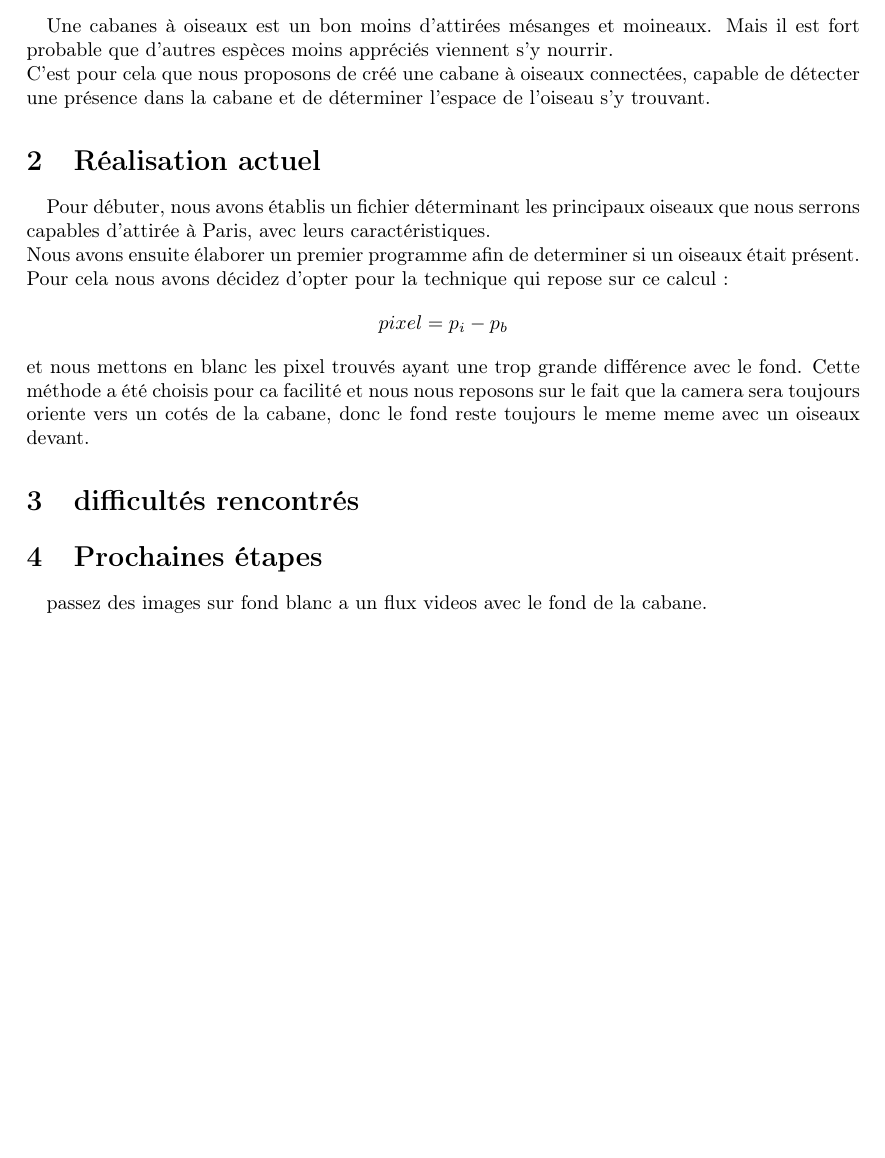
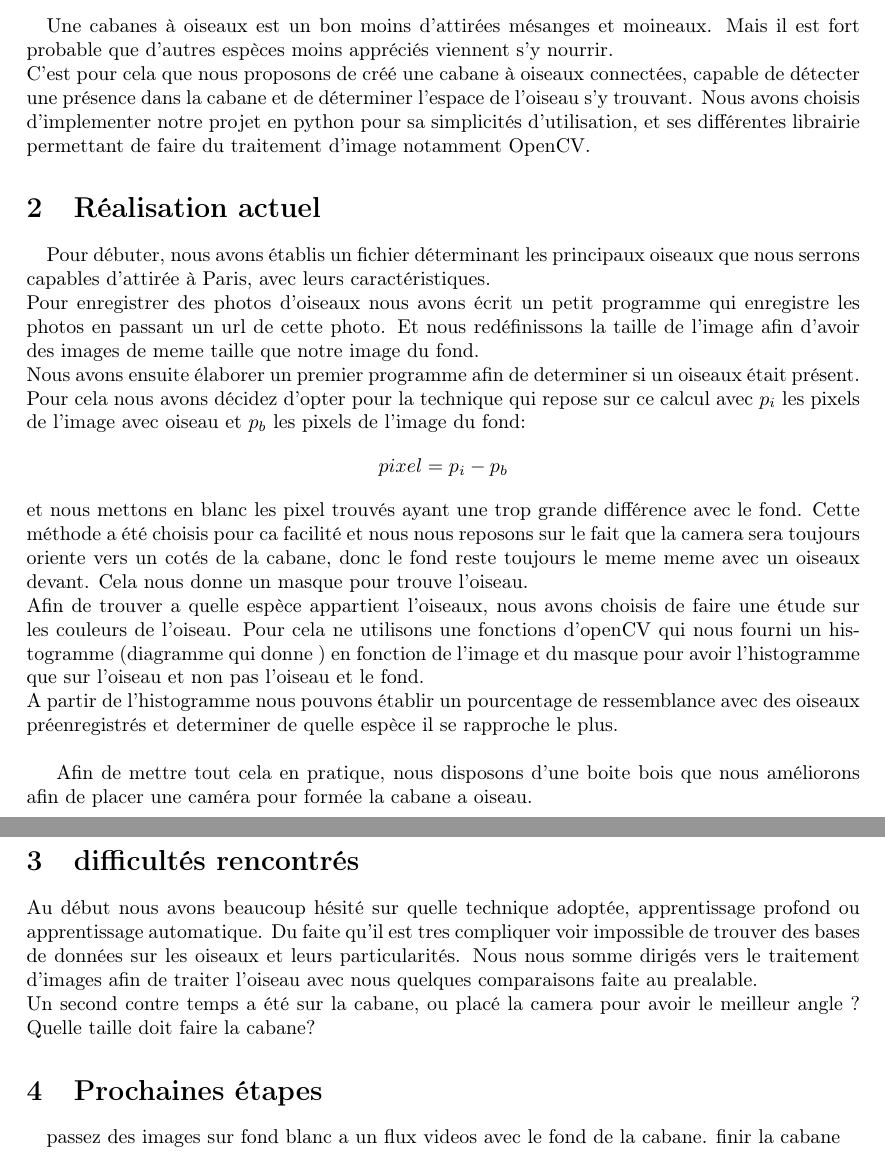
Before and after one commit to harmonySD/cabane_a_oiseaux_connecte, a LaTeX document (rapport/rapport.tex): part of the page before the commit and two parts of pages 1 and 2 of 2 after it, the two joined at a grey line, cut so that both start at the same text, the shorter picture padded with empty space. Compiled offline with pdfLaTeX.

Commit message:
ajout enregistrement et rapport

```diff
--- a/rapport/rapport.tex
+++ b/rapport/rapport.tex
@@ -23,19 +23,27 @@
 \paragraph {}
 Une cabanes à oiseaux est un bon moins d'attirées mésanges et moineaux. Mais il est fort probable que d'autres espèces moins appréciés viennent s'y nourrir. \\
 C'est pour cela que nous proposons de créé une cabane à oiseaux connectées, capable de détecter une présence dans la cabane et de déterminer l'espace de l'oiseau s'y trouvant.
-
+Nous avons choisis d'implementer notre projet en python pour sa simplicités d'utilisation, et ses différentes librairie permettant de faire du traitement d'image notamment OpenCV.
 \section{Réalisation actuel}
 \paragraph {}
 Pour débuter, nous avons établis un fichier déterminant les principaux oiseaux que nous serrons capables d'attirée à Paris, avec leurs caractéristiques. \\
+Pour enregistrer des photos d'oiseaux nous avons écrit un petit programme qui enregistre les photos en passant un url de cette photo. Et nous redéfinissons la taille de l'image
+afin d'avoir des images de meme taille que notre image du fond.\\
 Nous avons ensuite élaborer un premier programme afin de determiner si un oiseaux était présent.
-Pour cela nous avons décidez d'opter pour la technique qui repose sur ce calcul :
+Pour cela nous avons décidez d'opter pour la technique qui repose sur ce calcul  avec $p_{i}$ les pixels de l'image avec oiseau et $p_{b}$ les pixels de l'image du fond:
 $$
 pixel = p_{i} - p_{b}
 $$
-et nous mettons en blanc les pixel trouvés ayant une trop grande différence avec le fond. Cette méthode a été choisis pour ca facilité et nous nous reposons sur le fait que la camera sera toujours oriente vers un cotés de la cabane, donc le fond reste toujours le meme meme avec un oiseaux devant.
+et nous mettons en blanc les pixel trouvés ayant une trop grande différence avec le fond. Cette méthode a été choisis pour ca facilité et nous nous reposons sur le fait que la camera sera toujours oriente vers un cotés de la cabane, donc le fond reste toujours le meme meme avec un oiseaux devant.  Cela nous donne un masque pour trouve l'oiseau.\\
+Afin de trouver a quelle espèce appartient l'oiseaux, nous avons choisis de faire une étude sur les couleurs de l'oiseau. Pour cela ne utilisons une fonctions d'openCV qui  nous
+fourni un histogramme (diagramme qui donne ) en fonction de  l'image et du masque pour avoir l'histogramme que sur l'oiseau et non pas l'oiseau et le fond.\\
+A partir de l'histogramme nous pouvons établir un pourcentage de ressemblance avec des oiseaux préenregistrés et determiner de quelle espèce il se rapproche le plus.\\
 
+Afin de mettre tout cela en pratique, nous disposons d'une boite bois que nous améliorons afin de placer une caméra pour formée la cabane a oiseau.
 \section{difficultés rencontrés}
+Au début nous avons beaucoup hésité sur quelle technique adoptée, apprentissage profond ou apprentissage automatique. Du faite qu'il est tres compliquer voir  impossible de trouver des bases de données sur les oiseaux et leurs particularités. Nous nous somme dirigés vers le traitement d'images afin de traiter l'oiseau avec nous quelques comparaisons faite au prealable. \\
+Un second contre temps a été sur la cabane, ou placé la camera pour avoir le meilleur angle ? Quelle taille doit faire la cabane?
 \section{Prochaines étapes}
 \paragraph{}
-passez des images sur fond blanc a un flux videos avec le fond de la cabane.
+passez des images sur fond blanc a un flux videos avec le fond de la cabane. finir la cabane
 \end{document}
```
Also changed, not shown: rapport/rapport.pdf, 4 other files.
